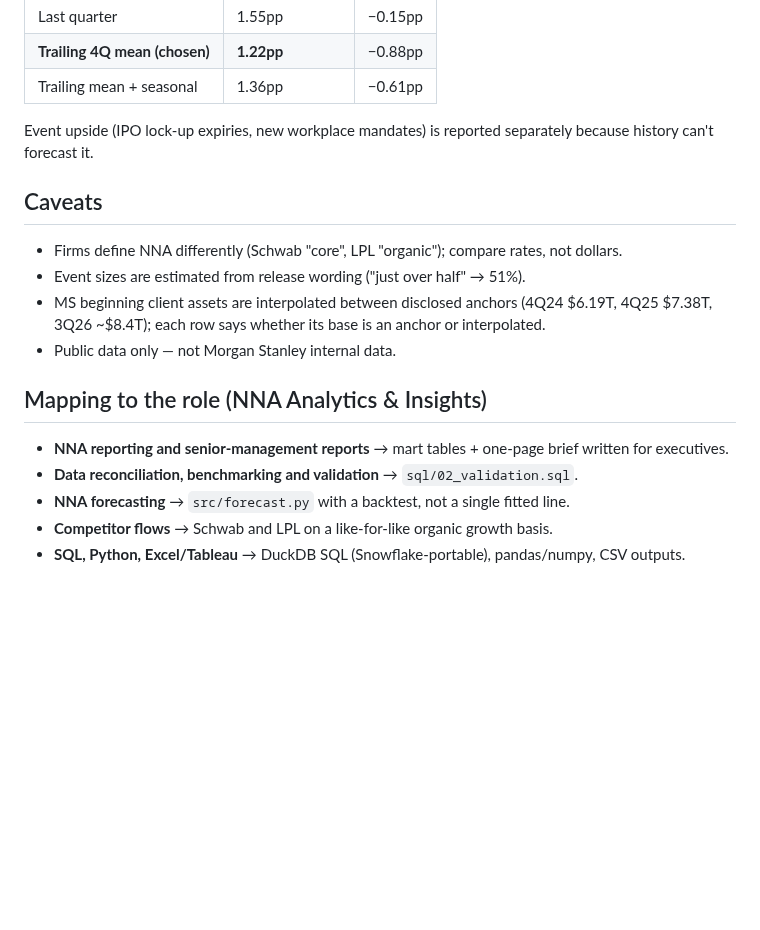
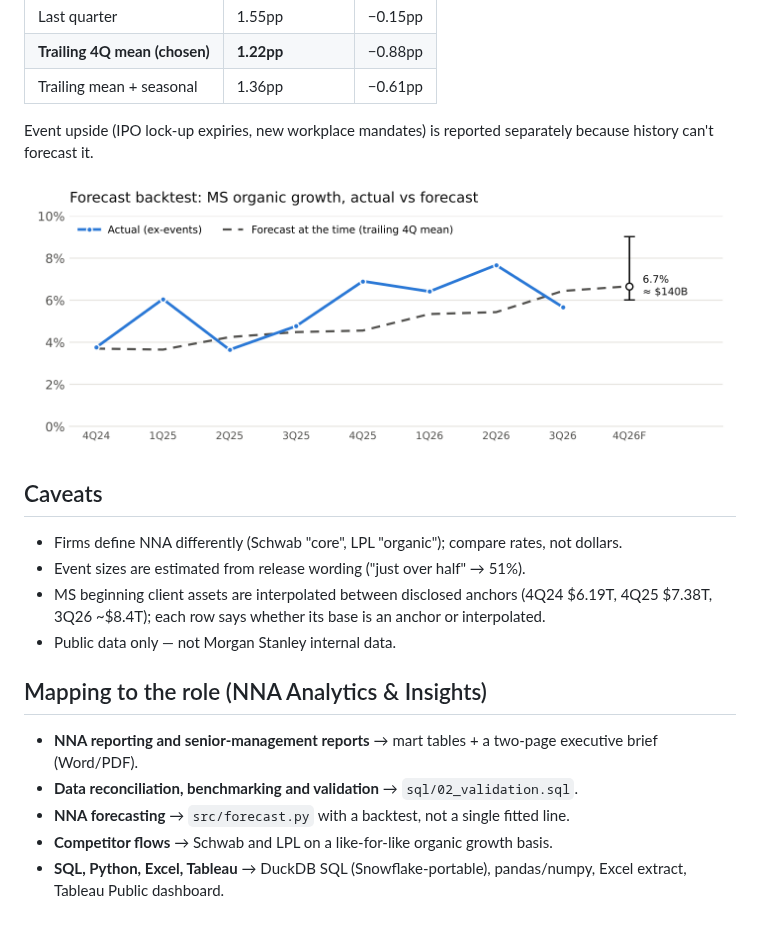
Before and after one commit to aaradhyaach/wealth-nna-flow-tracker, a Markdown page: README.md, the part around one of its changes. Drawn GitHub-style; pictures changed too: reports/figures/forecast_backtest.png (added); blank space fills up the shorter version.

```diff
--- a/README.md
+++ b/README.md
@@ -59,6 +77,8 @@ Models the **ex-event growth rate** (not dollars), so quarters stay comparable a
 
 Event upside (IPO lock-up expiries, new workplace mandates) is reported separately because history can't forecast it.
 
+![Forecast backtest](reports/figures/forecast_backtest.png)
+
 ## Caveats
 
 - Firms define NNA differently (Schwab "core", LPL "organic"); compare rates, not dollars.
@@ -68,8 +88,8 @@ Event upside (IPO lock-up expiries, new workplace mandates) is reported separate
 
 ## Mapping to the role (NNA Analytics & Insights)
 
-- **NNA reporting and senior-management reports** → mart tables + one-page brief written for executives.
+- **NNA reporting and senior-management reports** → mart tables + a two-page executive brief (Word/PDF).
 - **Data reconciliation, benchmarking and validation** → `sql/02_validation.sql`.
 - **NNA forecasting** → `src/forecast.py` with a backtest, not a single fitted line.
 - **Competitor flows** → Schwab and LPL on a like-for-like organic growth basis.
-- **SQL, Python, Excel/Tableau** → DuckDB SQL (Snowflake-portable), pandas/numpy, CSV outputs.
+- **SQL, Python, Excel, Tableau** → DuckDB SQL (Snowflake-portable), pandas/numpy, Excel extract, Tableau Public dashboard.
```
Also changed, not shown: other parts of README.md (+22 -4 lines), tableau/TABLEAU_GUIDE.md (added, +91 -0 lines), reports/figures/ms_quarterly_nna.png (added), reports/figures/organic_growth_peers.png (added), 14 other files.
